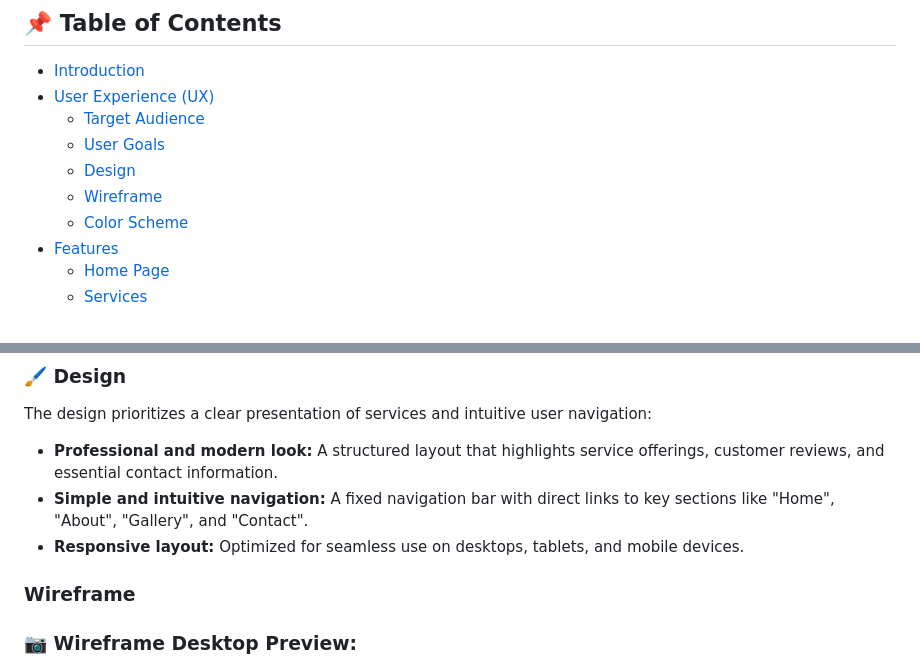
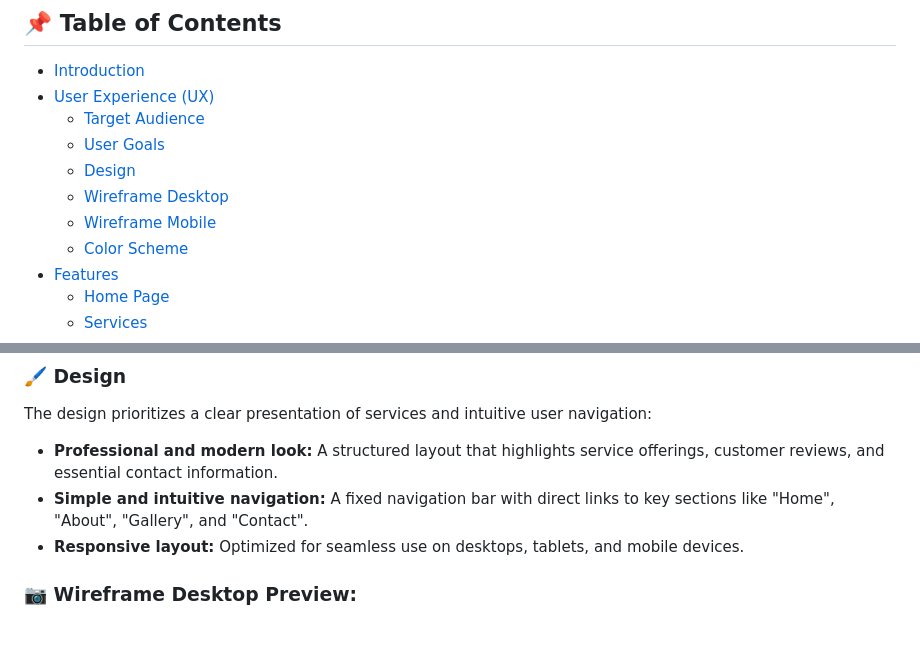
Before and after one commit to adrian77792/Project2, a Markdown page: README.md, 2 parts joined by grey strips. Drawn GitHub-style; blank space fills up the shorter version.

```diff
--- a/README.md
+++ b/README.md
@@ -34,8 +34,9 @@ The website represents a modern, responsive business landing page with real-time
 - [User Experience (UX)](#-user-experience-ux)
   - [Target Audience](#-target-audience)
   - [User Goals](#-user-goals)
-  - [Design](#-design)
-  - [Wireframe](#-wireframe)
+  - [Design](#️-design)
+  - [Wireframe Desktop](#-wireframe-desktop-preview)
+  - [Wireframe Mobile](#-wireframe-mobile-preview)
   - [Color Scheme](#-color-scheme)
 - [Features](#-features)
   - [Home Page](#-home-page)
@@ -68,8 +69,6 @@ The design prioritizes a clear presentation of services and intuitive user navig
 - **Professional and modern look:** A structured layout that highlights service offerings, customer reviews, and essential contact information.
 - **Simple and intuitive navigation:** A fixed navigation bar with direct links to key sections like "Home", "About", "Gallery", and "Contact".
 - **Responsive layout:** Optimized for seamless use on desktops, tablets, and mobile devices.
-
-### Wireframe
 
 ### 📷 Wireframe Desktop Preview:
 ![AmIResponsive](readme/page01.png)
```
